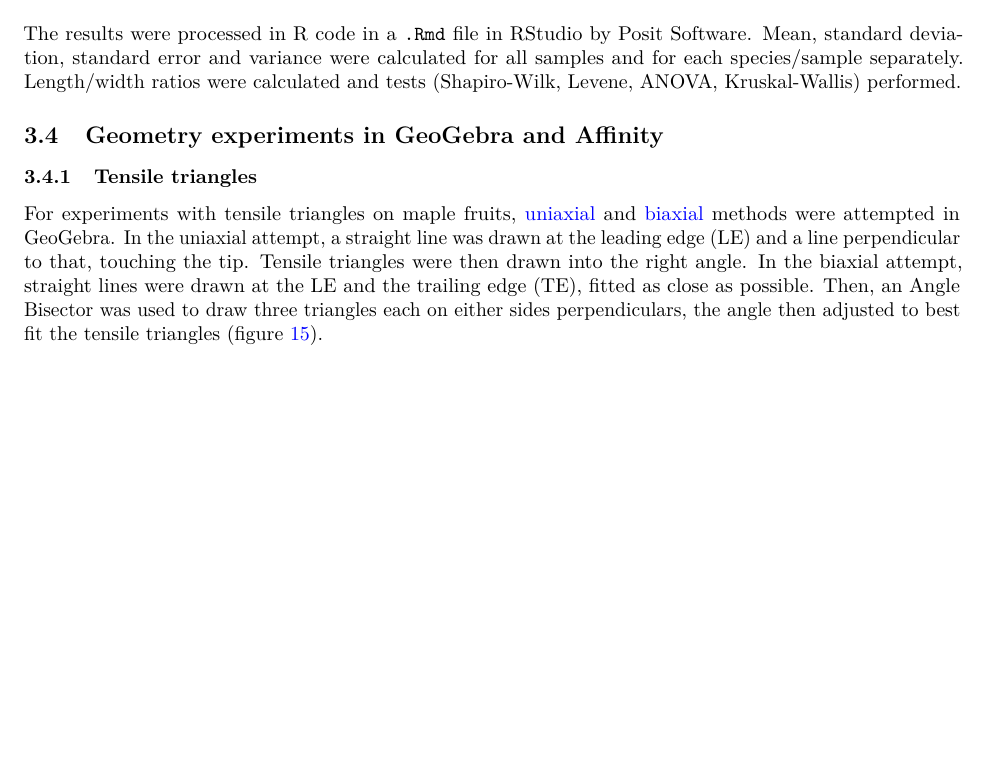
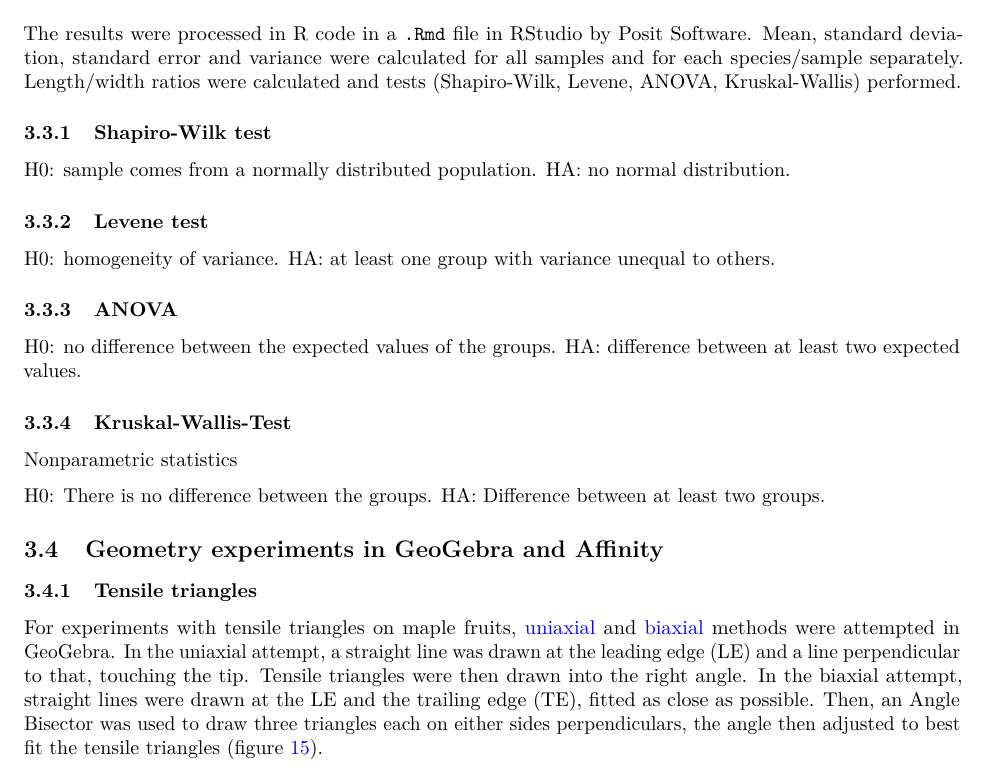
Before and after one commit to florianmischke/shape-optimisation-of-samaras, an R Markdown document (bachelorarbeit-florian-mischke.Rmd): part of page 16 of 23, cut so that both start at the same text, the shorter picture padded with empty space. Rendered offline with R 4.5, knitr and Pandoc, then LaTeX, with nearby package versions; some code elsewhere in the file could not run offline.

Commit message:
Update bachelorarbeit-florian-mischke.Rmd

```diff
--- a/bachelorarbeit-florian-mischke.Rmd
+++ b/bachelorarbeit-florian-mischke.Rmd
@@ -401,6 +401,28 @@ knitr::include_graphics("img/fiji/P1116384_processed.jpg")
 
 The results were processed in R code in a `.Rmd` file in RStudio by Posit Software. Mean, standard deviation, standard error and variance were calculated for all samples and for each species/sample separately. Length/width ratios were calculated and tests (Shapiro-Wilk, Levene, ANOVA, Kruskal-Wallis) performed.
 
+### Shapiro-Wilk test
+
+H0: sample comes from a normally distributed population.
+HA: no normal distribution.
+
+### Levene test
+
+H0: homogeneity of variance.
+HA: at least one group with variance unequal to others.
+
+### ANOVA
+
+H0: no difference between the expected values of the groups.
+HA: difference between at least two expected values.
+
+### Kruskal-Wallis-Test
+
+Nonparametric statistics
+
+H0: There is no difference between the groups.
+HA: Difference between at least two groups.
+
 ## Geometry experiments in GeoGebra and Affinity
 
 ### Tensile triangles
```
